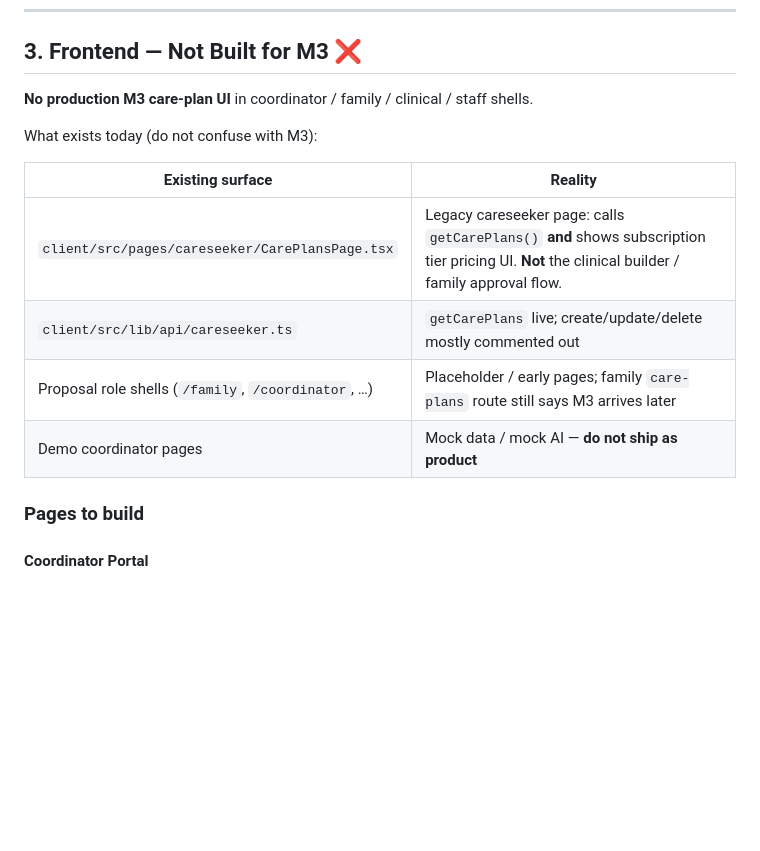
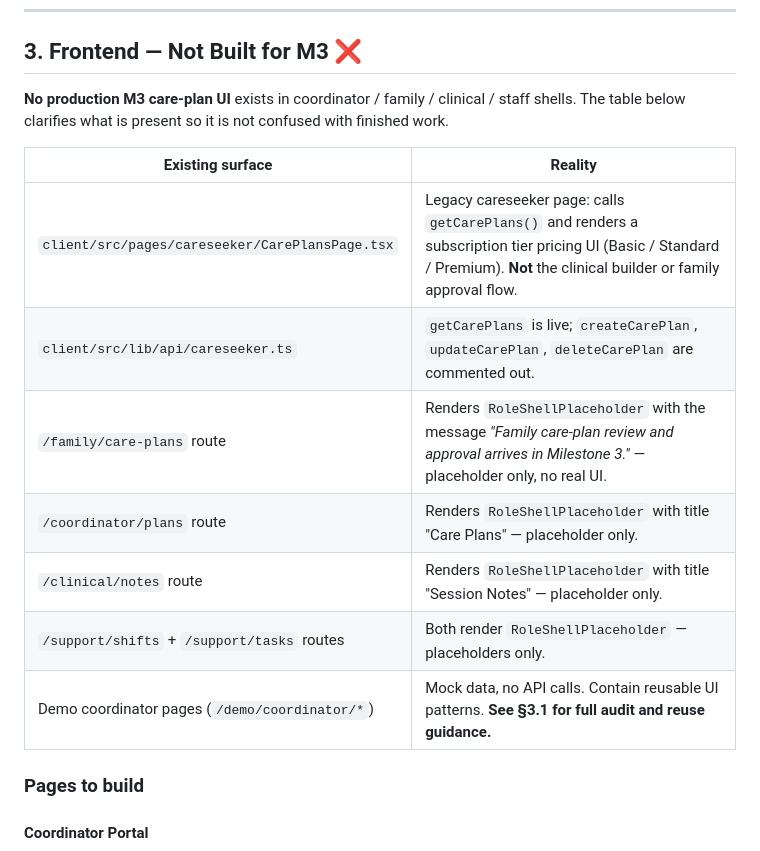
Before and after one commit to talhashafiqch008/riayah_plus, a Markdown page: docx/MILESTONE_THREE.md, the part around one of its changes. Drawn GitHub-style; blank space fills up the shorter version.

```diff
--- a/docx/MILESTONE_THREE.md
+++ b/docx/MILESTONE_THREE.md
@@ -320,16 +320,17 @@ Build these before (or in parallel with) frontend work.
 
 ## 3. Frontend — Not Built for M3 ❌
 
-**No production M3 care-plan UI** in coordinator / family / clinical / staff shells.
-
-What exists today (do not confuse with M3):
+**No production M3 care-plan UI** exists in coordinator / family / clinical / staff shells. The table below clarifies what is present so it is not confused with finished work.
 
 | Existing surface | Reality |
 |---|---|
-| `client/src/pages/careseeker/CarePlansPage.tsx` | Legacy careseeker page: calls `getCarePlans()` **and** shows subscription tier pricing UI. **Not** the clinical builder / family approval flow. |
-| `client/src/lib/api/careseeker.ts` | `getCarePlans` live; create/update/delete mostly commented out |
-| Proposal role shells (`/family`, `/coordinator`, …) | Placeholder / early pages; family `care-plans` route still says M3 arrives later |
-| Demo coordinator pages | Mock data / mock AI — **do not ship as product** |
+| `client/src/pages/careseeker/CarePlansPage.tsx` | Legacy careseeker page: calls `getCarePlans()` and renders a subscription tier pricing UI (Basic / Standard / Premium). **Not** the clinical builder or family approval flow. |
+| `client/src/lib/api/careseeker.ts` | `getCarePlans` is live; `createCarePlan`, `updateCarePlan`, `deleteCarePlan` are commented out. |
+| `/family/care-plans` route | Renders `RoleShellPlaceholder` with the message *"Family care-plan review and approval arrives in Milestone 3."* — placeholder only, no real UI. |
+| `/coordinator/plans` route | Renders `RoleShellPlaceholder` with title "Care Plans" — placeholder only. |
+| `/clinical/notes` route | Renders `RoleShellPlaceholder` with title "Session Notes" — placeholder only. |
+| `/support/shifts` + `/support/tasks` routes | Both render `RoleShellPlaceholder` — placeholders only. |
+| Demo coordinator pages (`/demo/coordinator/*`) | Mock data, no API calls. Contain reusable UI patterns. **See §3.1 for full audit and reuse guidance.** |
 
 ### Pages to build
 
```
Also changed, not shown: other parts of docx/MILESTONE_THREE.md (+66 -0 lines).
